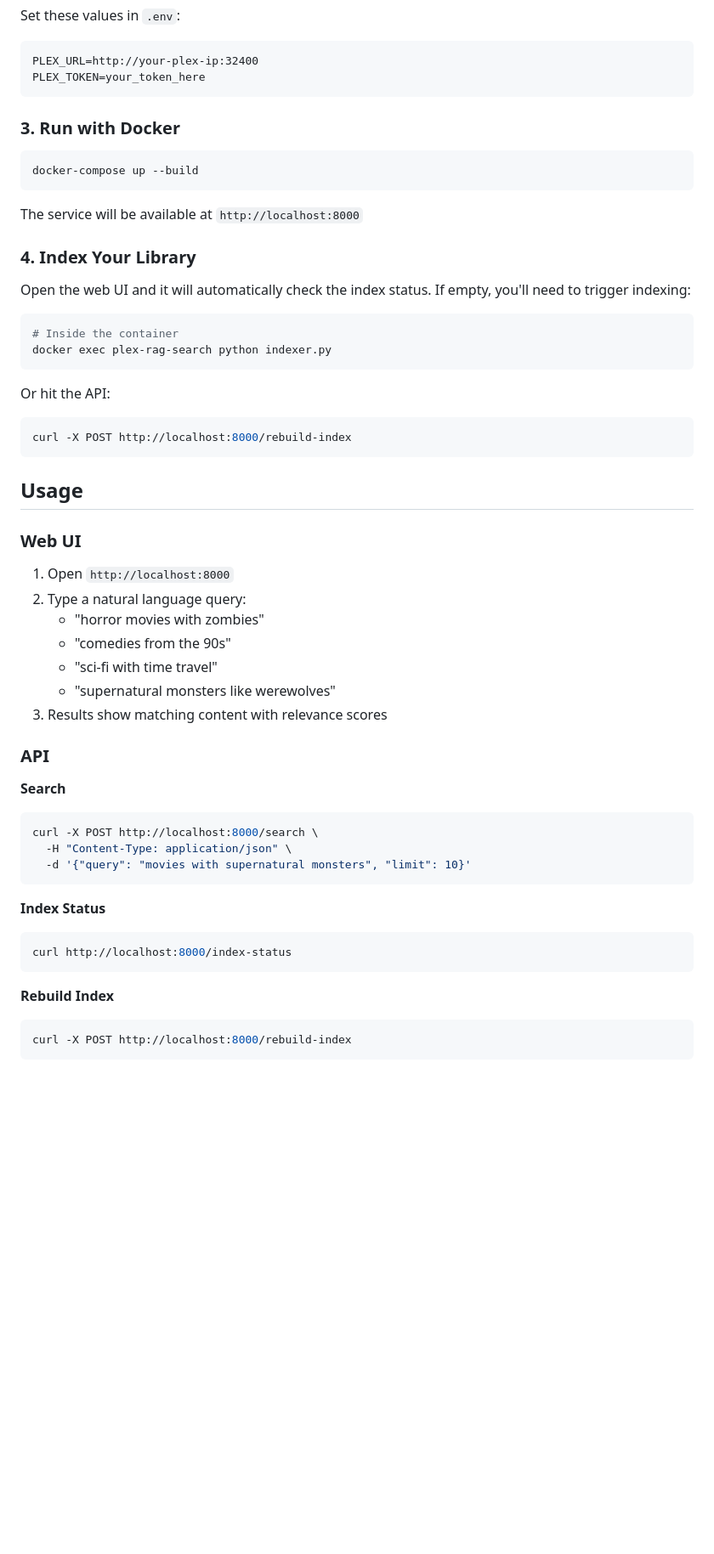
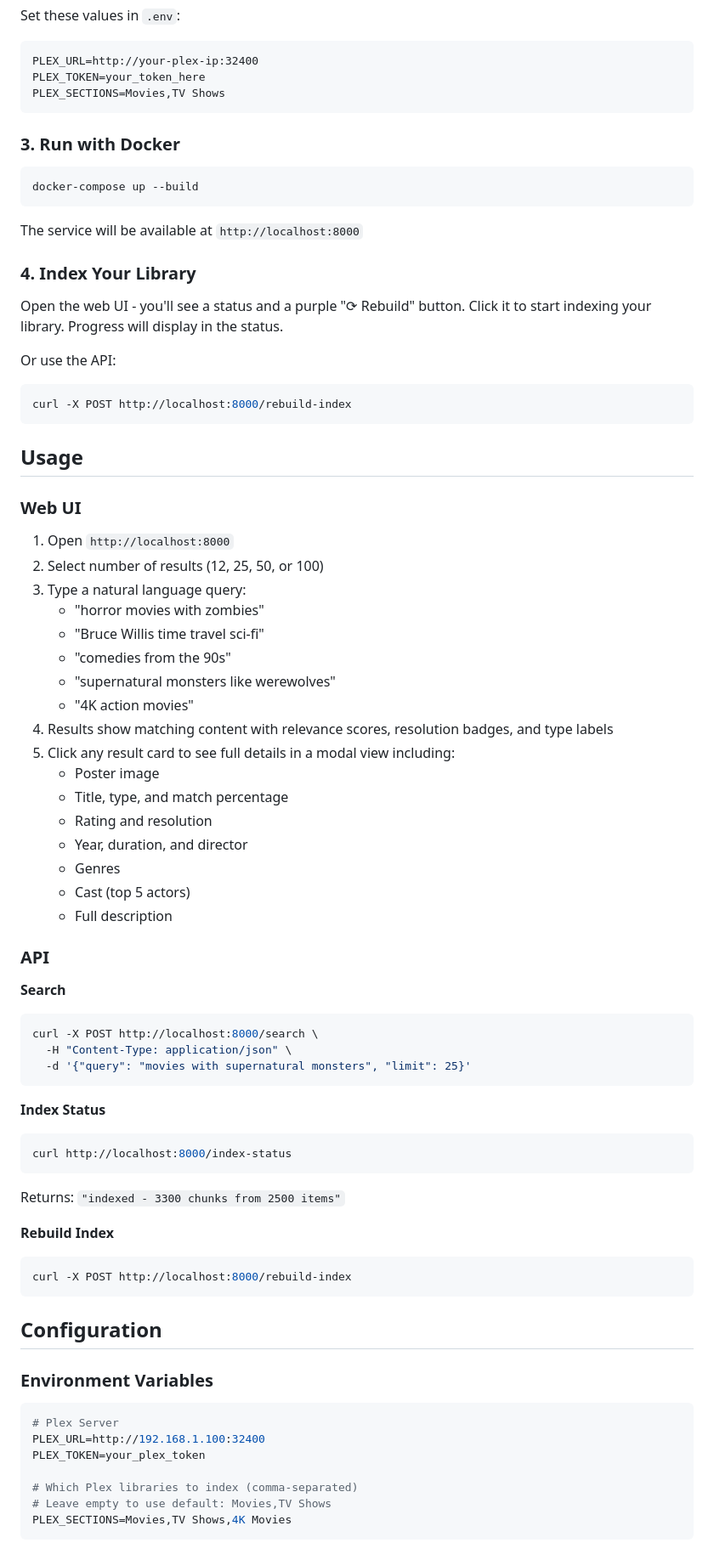
Before and after one commit to ernholm/plex-rag, a Markdown page: README.md, the part around one of its changes. Shown at 85% size. GitHub-like rendering; blank space fills up the shorter version.

````diff
--- a/README.md
+++ b/README.md
@@ -34,6 +41,7 @@ Set these values in `.env`:
 ```
 PLEX_URL=http://your-plex-ip:32400
 PLEX_TOKEN=your_token_here
+PLEX_SECTIONS=Movies,TV Shows
 ```
 
 ### 3. Run with Docker
@@ -46,14 +54,9 @@ The service will be available at `http://localhost:8000`
 
 ### 4. Index Your Library
 
-Open the web UI and it will automatically check the index status. If empty, you'll need to trigger indexing:
+Open the web UI - you'll see a status and a purple "⟳ Rebuild" button. Click it to start indexing your library. Progress will display in the status.
 
-```bash
-# Inside the container
-docker exec plex-rag-search python indexer.py
-```
-
-Or hit the API:
+Or use the API:
 ```bash
 curl -X POST http://localhost:8000/rebuild-index
 ```
@@ -63,12 +66,22 @@ curl -X POST http://localhost:8000/rebuild-index
 ### Web UI
 
 1. Open `http://localhost:8000`
-2. Type a natural language query:
+2. Select number of results (12, 25, 50, or 100)
+3. Type a natural language query:
    - "horror movies with zombies"
+   - "Bruce Willis time travel sci-fi"
    - "comedies from the 90s"
-   - "sci-fi with time travel"
    - "supernatural monsters like werewolves"
-3. Results show matching content with relevance scores
+   - "4K action movies"
+4. Results show matching content with relevance scores, resolution badges, and type labels
+5. Click any result card to see full details in a modal view including:
+   - Poster image
+   - Title, type, and match percentage
+   - Rating and resolution
+   - Year, duration, and director
+   - Genres
+   - Cast (top 5 actors)
+   - Full description
 
 ### API
 
@@ -76,7 +89,7 @@ curl -X POST http://localhost:8000/rebuild-index
 ```bash
 curl -X POST http://localhost:8000/search \
   -H "Content-Type: application/json" \
-  -d '{"query": "movies with supernatural monsters", "limit": 10}'
+  -d '{"query": "movies with supernatural monsters", "limit": 25}'
 ```
 
 **Index Status**
@@ -84,8 +97,24 @@ curl -X POST http://localhost:8000/search \
 curl http://localhost:8000/index-status
 ```
 
+Returns: `"indexed - 3300 chunks from 2500 items"`
+
 **Rebuild Index**
 ```bash
 curl -X POST http://localhost:8000/rebuild-index
 ```
 
+## Configuration
+
+### Environment Variables
+
+```env
+# Plex Server
+PLEX_URL=http://192.168.1.100:32400
+PLEX_TOKEN=your_plex_token
+
+# Which Plex libraries to index (comma-separated)
+# Leave empty to use default: Movies,TV Shows
+PLEX_SECTIONS=Movies,TV Shows,4K Movies
+```
+
````
Also changed, not shown: other parts of README.md (+95 -28 lines).
